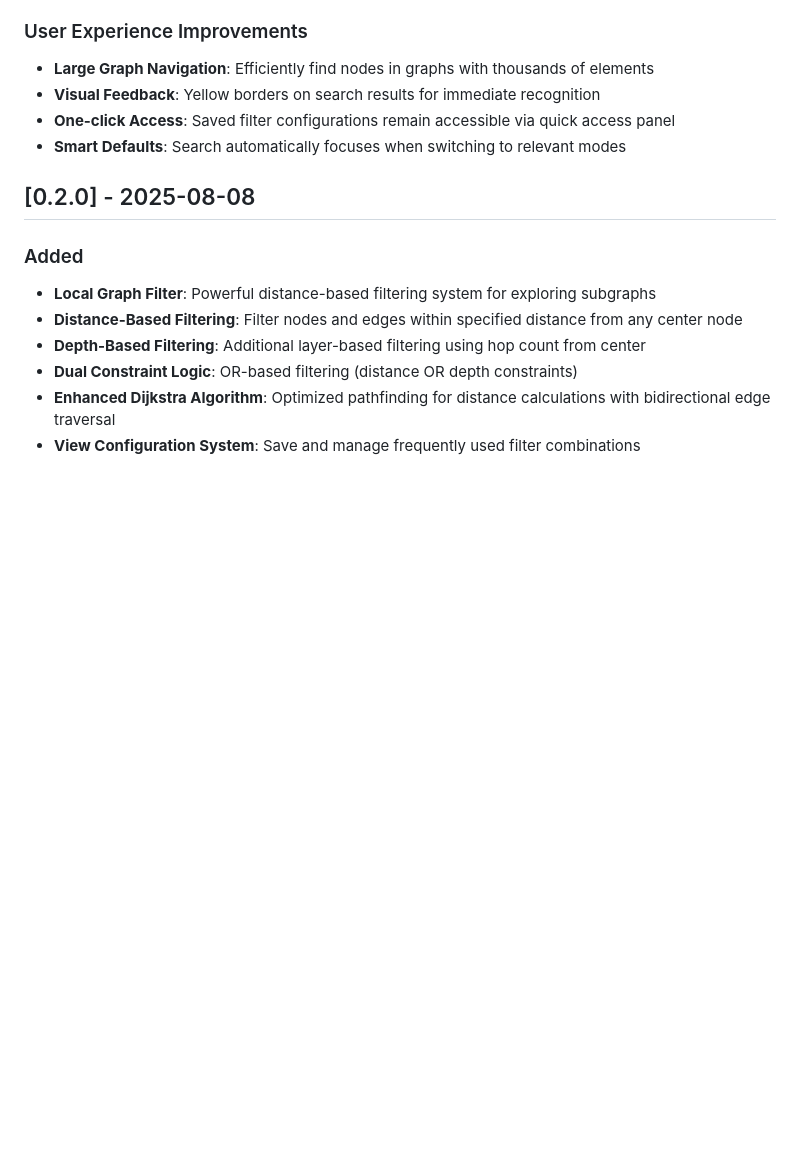
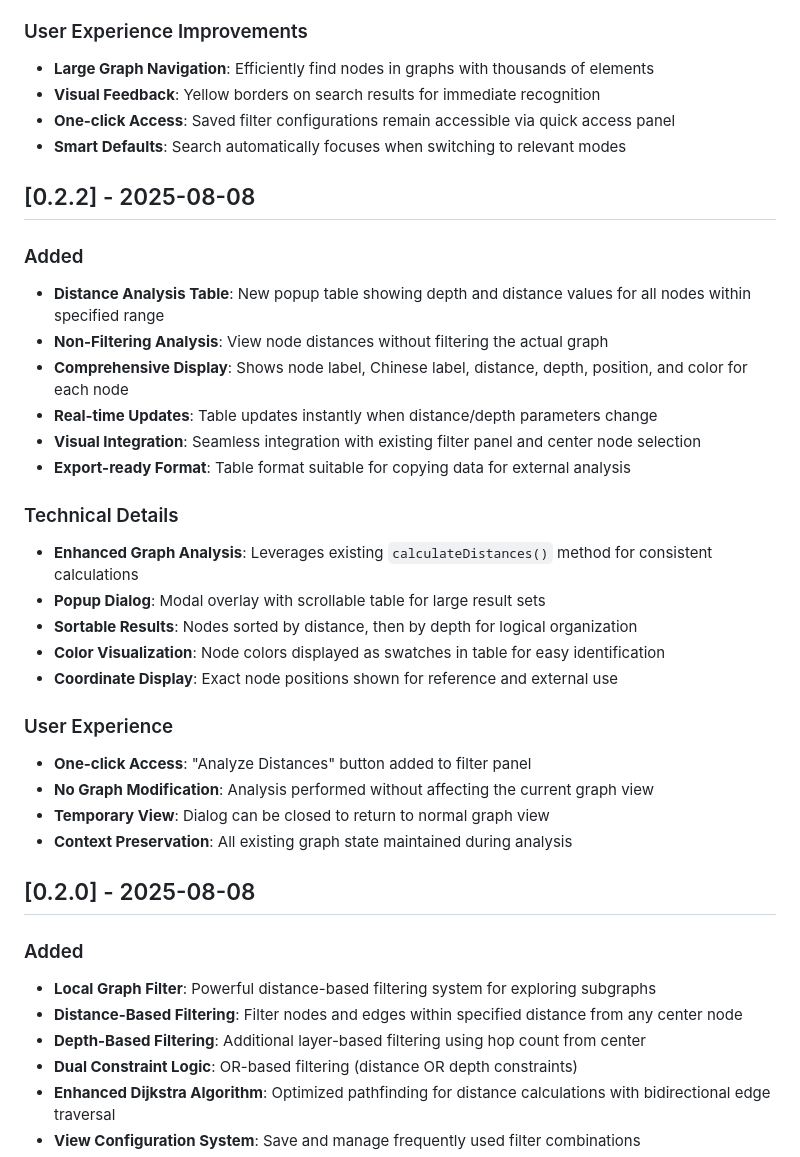
Before and after one commit to ALex-Everett-Liu/portable-local-graph, a Markdown page: CHANGELOG.md, the part around the change. GitHub-like rendering; blank space fills up the shorter version.

```diff
--- a/CHANGELOG.md
+++ b/CHANGELOG.md
@@ -160,6 +160,29 @@
 - **One-click Access**: Saved filter configurations remain accessible via quick access panel
 - **Smart Defaults**: Search automatically focuses when switching to relevant modes
 
+## [0.2.2] - 2025-08-08
+
+### Added
+- **Distance Analysis Table**: New popup table showing depth and distance values for all nodes within specified range
+- **Non-Filtering Analysis**: View node distances without filtering the actual graph
+- **Comprehensive Display**: Shows node label, Chinese label, distance, depth, position, and color for each node
+- **Real-time Updates**: Table updates instantly when distance/depth parameters change
+- **Visual Integration**: Seamless integration with existing filter panel and center node selection
+- **Export-ready Format**: Table format suitable for copying data for external analysis
+
+### Technical Details
+- **Enhanced Graph Analysis**: Leverages existing `calculateDistances()` method for consistent calculations
+- **Popup Dialog**: Modal overlay with scrollable table for large result sets
+- **Sortable Results**: Nodes sorted by distance, then by depth for logical organization
+- **Color Visualization**: Node colors displayed as swatches in table for easy identification
+- **Coordinate Display**: Exact node positions shown for reference and external use
+
+### User Experience
+- **One-click Access**: "Analyze Distances" button added to filter panel
+- **No Graph Modification**: Analysis performed without affecting the current graph view
+- **Temporary View**: Dialog can be closed to return to normal graph view
+- **Context Preservation**: All existing graph state maintained during analysis
+
 ## [0.2.0] - 2025-08-08
 
 ### Added
```
Also changed, not shown: README.md (+21 -7 lines).
